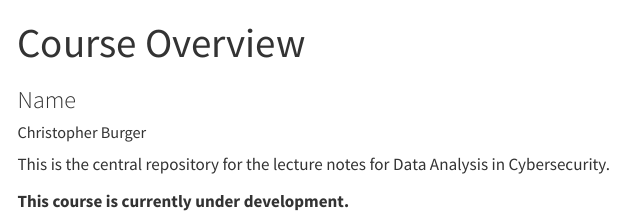
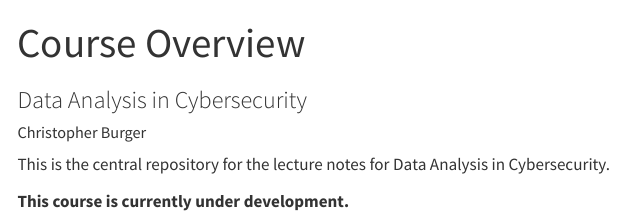
Before and after one commit to christopherburger/cybersecurity-data-analysis-course, a Quarto document (index.qmd): the page in a window 1100 px wide, from its top. Rendered offline with R 4.5, knitr and Pandoc in place of Quarto, with nearby package versions; menus at the side of the page are left out.

Commit message:
Overview Update

```diff
--- a/index.qmd
+++ b/index.qmd
@@ -1,6 +1,6 @@
 ---
 title: "Course Overview"
-subtitle: "Name"
+subtitle: "Data Analysis in Cybersecurity"
 author: "Christopher Burger"
 institute: "University of Mississippi | School of Engineering"
 format:
```
Also changed, not shown: 1 other file.
